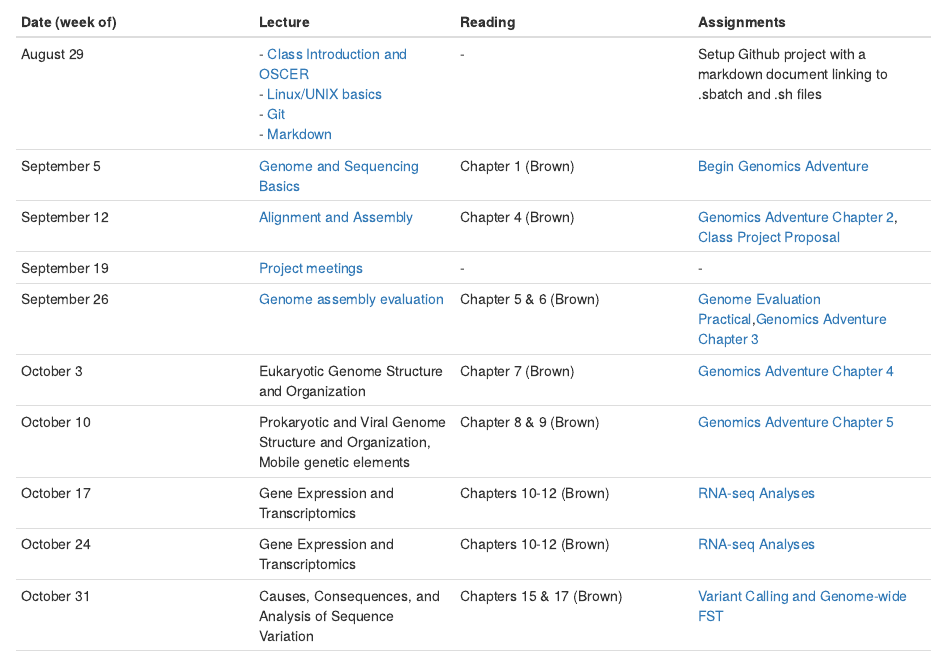
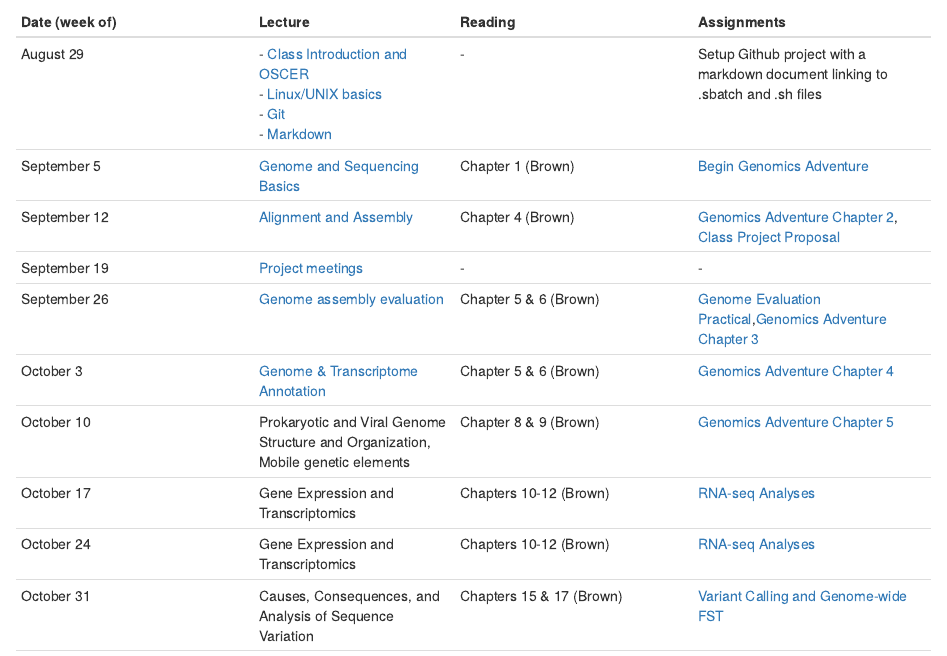
Before and after one commit to mbtoomey/genome_biology_FA24, an R Markdown document (index.Rmd): the page in a window 1100 px wide, from 430 px down. Rendered offline with R 4.5, knitr and Pandoc, with nearby package versions; drawn as R Markdown's standard HTML page in place of the format the file asks for.

Commit message:
add annotation to index

```diff
--- a/index.Rmd
+++ b/index.Rmd
@@ -33,7 +33,7 @@ September 5  | [Genome and Sequencing Basics](https://github.com/mbtoomey/genome
 September 12  | [Alignment and Assembly](https://github.com/mbtoomey/genome_biology_FA24/blob/main/Lessons/Lecture2_Alignment_and_Assembly.pdf)  | Chapter 4 (Brown) | [Genomics Adventure Chapter 2](https://github.com/mbtoomey/genomics_adventure/blob/release/chapter_2/task_1.md), [Class Project Proposal](Assignments/ProjectAssignment.html)
 September 19  | [Project meetings](https://docs.google.com/spreadsheets/d/1DVq0VemQlcY2oDZhtWaNZmfGDkfdZXTkxrJdSCjfZn8/edit?usp=sharing) | - | -
 September 26  | [Genome assembly evaluation](https://github.com/mbtoomey/genome_biology_FA24/blob/main/Lessons/Lecture3_Genome_Assembly_Evaluation.pdf) | Chapter 5 & 6 (Brown) | [Genome Evaluation Practical](https://github.com/mbtoomey/genome_biology_FA24/blob/main/Lessons/Genome_Eval.md),[Genomics Adventure Chapter 3](https://github.com/mbtoomey/genomics_adventure/blob/release/chapter_3/task_1.md)
-October 3 | Eukaryotic Genome Structure and Organization | Chapter 7 (Brown) | [Genomics Adventure Chapter 4](https://github.com/mbtoomey/genomics_adventure/blob/release/chapter_4/task_1.md)
+October 3 | [Genome & Transcriptome Annotation](https://github.com/mbtoomey/genome_biology_FA24/blob/main/Lessons/annotation.md) | Chapter 5 & 6 (Brown) | [Genomics Adventure Chapter 4](https://github.com/mbtoomey/genomics_adventure/blob/release/chapter_4/task_1.md)
 October 10 | Prokaryotic and Viral Genome Structure and Organization, Mobile genetic elements | Chapter 8 & 9 (Brown) | [Genomics Adventure Chapter 5](https://github.com/mbtoomey/genomics_adventure/blob/release/chapter_5/task_1.md)
 October 17  | Gene Expression and Transcriptomics | Chapters 10-12 (Brown) | [RNA-seq Analyses]()
 October 24  | Gene Expression and Transcriptomics | Chapters 10-12 (Brown) | [RNA-seq Analyses]()
```
Also changed, not shown: index.html (deleted).
